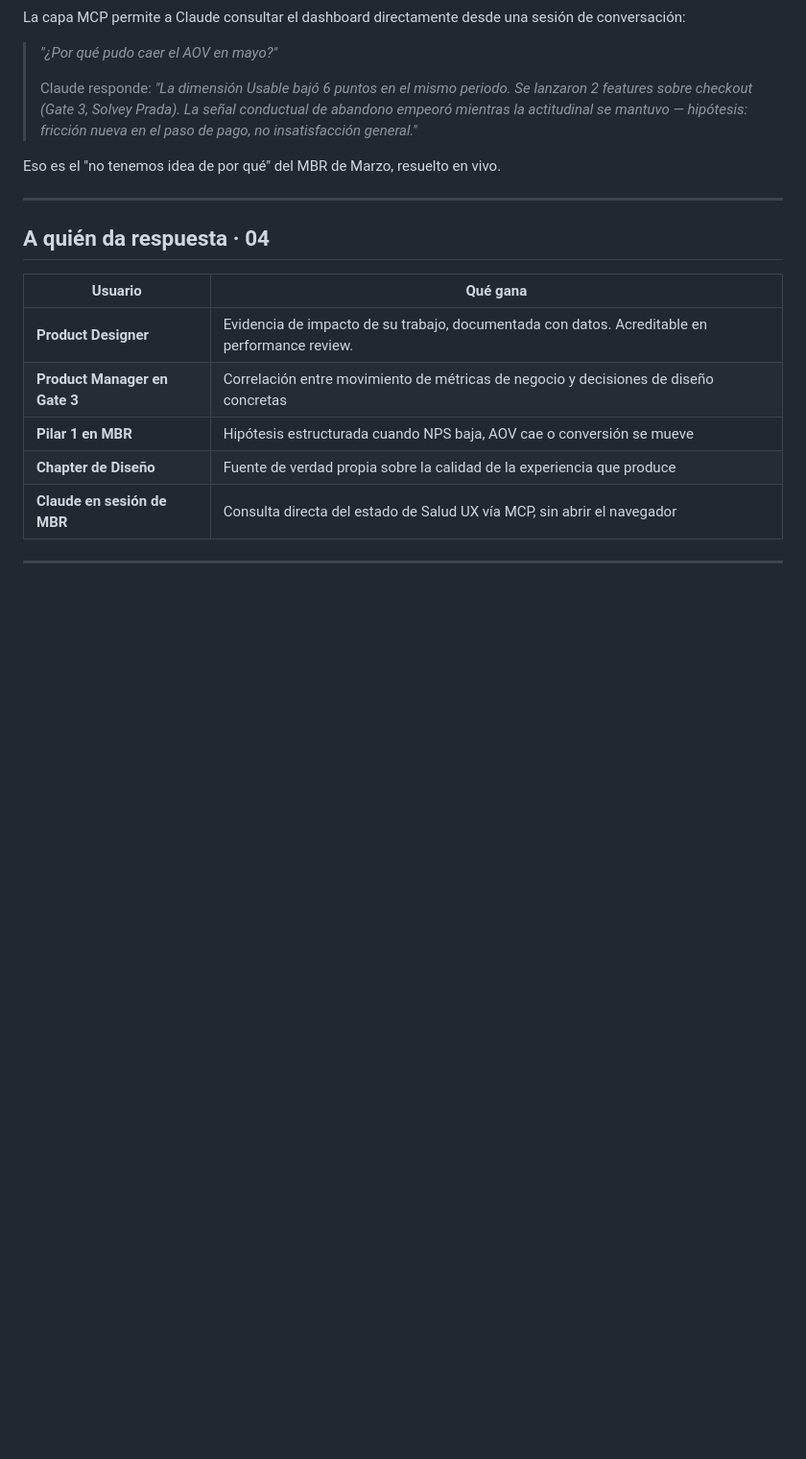
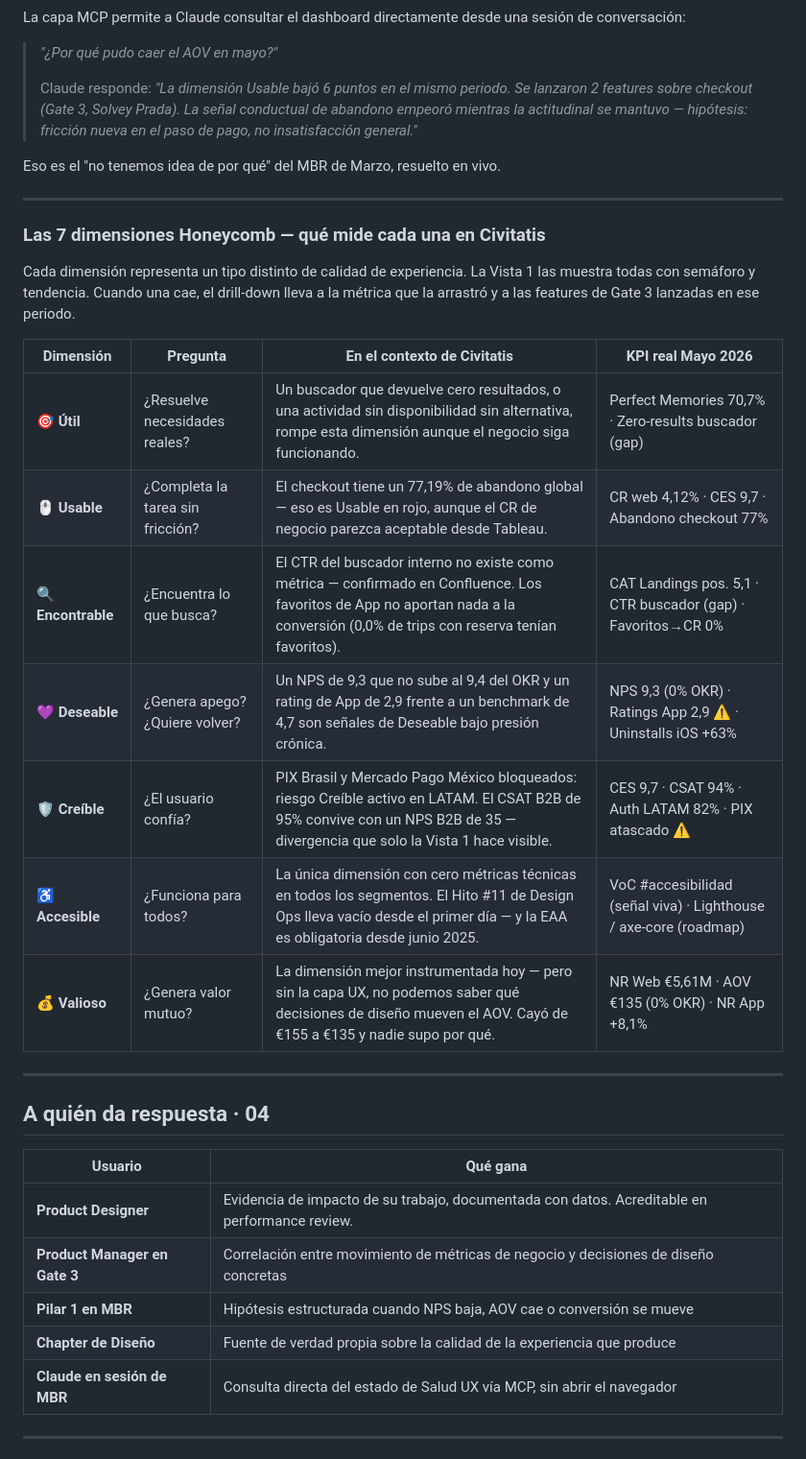
Before and after one commit to jota-erre-coto/ux-quality-dashboard-hackathon, a Markdown page: hackathon-proposal-v2.md, the part around one of its changes. Shown at 96% size. Rendered like a GitHub page; blank space fills up the shorter version.

```diff
--- a/hackathon-proposal-v2.md
+++ b/hackathon-proposal-v2.md
@@ -140,6 +140,22 @@ Eso es el "no tenemos idea de por qué" del MBR de Marzo, resuelto en vivo.
 
 ---
 
+### Las 7 dimensiones Honeycomb — qué mide cada una en Civitatis
+
+Cada dimensión representa un tipo distinto de calidad de experiencia. La Vista 1 las muestra todas con semáforo y tendencia. Cuando una cae, el drill-down lleva a la métrica que la arrastró y a las features de Gate 3 lanzadas en ese periodo.
+
+| Dimensión | Pregunta | En el contexto de Civitatis | KPI real Mayo 2026 |
+|---|---|---|---|
+| 🎯 **Útil** | ¿Resuelve necesidades reales? | Un buscador que devuelve cero resultados, o una actividad sin disponibilidad sin alternativa, rompe esta dimensión aunque el negocio siga funcionando. | Perfect Memories 70,7% · Zero-results buscador (gap) |
+| 🖱️ **Usable** | ¿Completa la tarea sin fricción? | El checkout tiene un 77,19% de abandono global — eso es Usable en rojo, aunque el CR de negocio parezca aceptable desde Tableau. | CR web 4,12% · CES 9,7 · Abandono checkout 77% |
+| 🔍 **Encontrable** | ¿Encuentra lo que busca? | El CTR del buscador interno no existe como métrica — confirmado en Confluence. Los favoritos de App no aportan nada a la conversión (0,0% de trips con reserva tenían favoritos). | CAT Landings pos. 5,1 · CTR buscador (gap) · Favoritos→CR 0% |
+| 💜 **Deseable** | ¿Genera apego? ¿Quiere volver? | Un NPS de 9,3 que no sube al 9,4 del OKR y un rating de App de 2,9 frente a un benchmark de 4,7 son señales de Deseable bajo presión crónica. | NPS 9,3 (0% OKR) · Ratings App 2,9 ⚠️ · Uninstalls iOS +63% |
+| 🛡️ **Creíble** | ¿El usuario confía? | PIX Brasil y Mercado Pago México bloqueados: riesgo Creíble activo en LATAM. El CSAT B2B de 95% convive con un NPS B2B de 35 — divergencia que solo la Vista 1 hace visible. | CES 9,7 · CSAT 94% · Auth LATAM 82% · PIX atascado ⚠️ |
+| ♿ **Accesible** | ¿Funciona para todos? | La única dimensión con cero métricas técnicas en todos los segmentos. El Hito #11 de Design Ops lleva vacío desde el primer día — y la EAA es obligatoria desde junio 2025. | VoC #accesibilidad (señal viva) · Lighthouse / axe-core (roadmap) |
+| 💰 **Valioso** | ¿Genera valor mutuo? | La dimensión mejor instrumentada hoy — pero sin la capa UX, no podemos saber qué decisiones de diseño mueven el AOV. Cayó de €155 a €135 y nadie supo por qué. | NR Web €5,61M · AOV €135 (0% OKR) · NR App +8,1% |
+
+---
+
 ## A quién da respuesta · 04
 
 | Usuario | Qué gana |
```
Also changed, not shown: other parts of hackathon-proposal-v2.md (+29 -23 lines), hackathon-brain-panel.md (+21 -3 lines).
